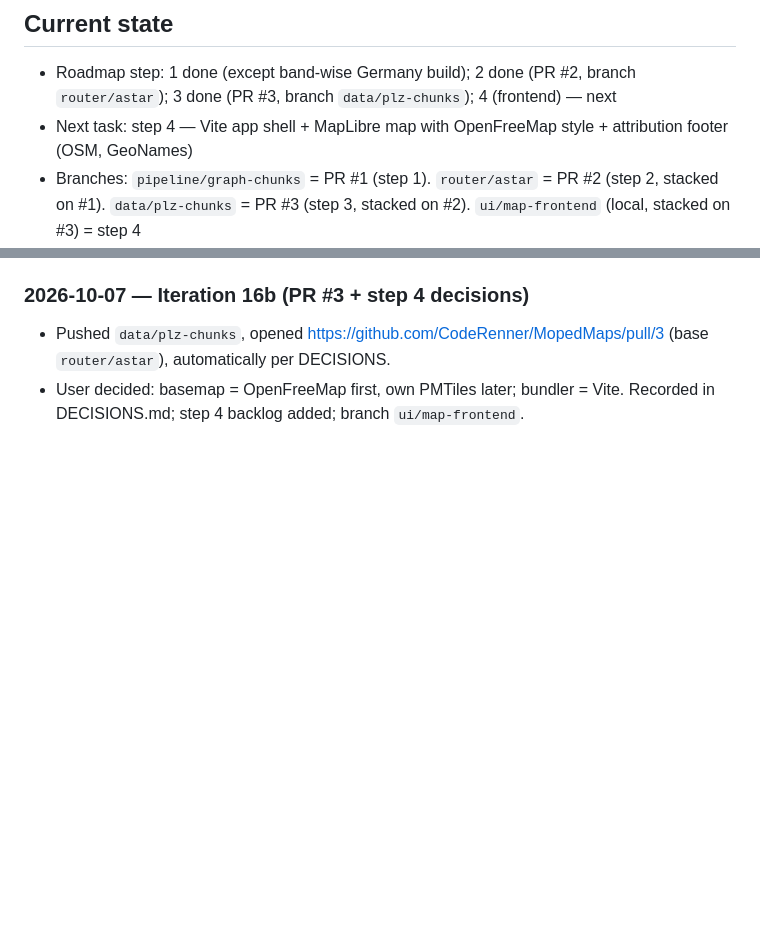
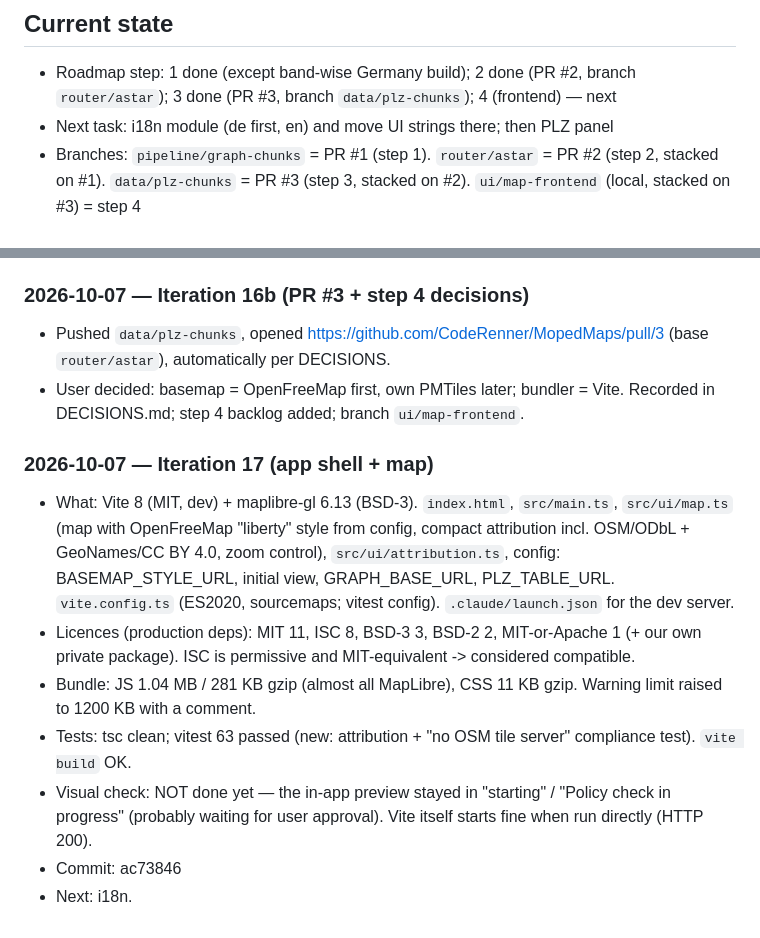
Before and after one commit to CodeRenner/MopedMaps, a Markdown page: docs/PROGRESS.md, 2 parts joined by grey strips. Rendered like a GitHub page; blank space fills up the shorter version.

Commit message:
Log iteration 17
Co-Authored-By: Claude Opus 5.5 <noreply@anthropic.com>

```diff
--- a/docs/PROGRESS.md
+++ b/docs/PROGRESS.md
@@ -6,7 +6,7 @@ updates "Current state". Newest entries at the bottom.
 
 ## Current state
 - Roadmap step: 1 done (except band-wise Germany build); 2 done (PR #2, branch `router/astar`); 3 done (PR #3, branch `data/plz-chunks`); 4 (frontend) — next
-- Next task: step 4 — Vite app shell + MapLibre map with OpenFreeMap style + attribution footer (OSM, GeoNames)
+- Next task: i18n module (de first, en) and move UI strings there; then PLZ panel
 - Branches: `pipeline/graph-chunks` = PR #1 (step 1). `router/astar` = PR #2 (step 2, stacked on #1). `data/plz-chunks` = PR #3 (step 3, stacked on #2). `ui/map-frontend` (local, stacked on #3) = step 4
 - Blockers / questions for the user: none
 - Environment notes: python3 3.12 available; node/npm, ruff, pytest, osmium
@@ -288,3 +288,23 @@ updates "Current state". Newest entries at the bottom.
   (base `router/astar`), automatically per DECISIONS.
 - User decided: basemap = OpenFreeMap first, own PMTiles later; bundler = Vite.
   Recorded in DECISIONS.md; step 4 backlog added; branch `ui/map-frontend`.
+
+### 2026-10-07 — Iteration 17 (app shell + map)
+- What: Vite 8 (MIT, dev) + maplibre-gl 6.13 (BSD-3). `index.html`,
+  `src/main.ts`, `src/ui/map.ts` (map with OpenFreeMap "liberty" style from
+  config, compact attribution incl. OSM/ODbL + GeoNames/CC BY 4.0,
+  zoom control), `src/ui/attribution.ts`, config: BASEMAP_STYLE_URL,
+  initial view, GRAPH_BASE_URL, PLZ_TABLE_URL. `vite.config.ts` (ES2020,
+  sourcemaps; vitest config). `.claude/launch.json` for the dev server.
+- Licences (production deps): MIT 11, ISC 8, BSD-3 3, BSD-2 2,
+  MIT-or-Apache 1 (+ our own private package). ISC is permissive and
+  MIT-equivalent -> considered compatible.
+- Bundle: JS 1.04 MB / 281 KB gzip (almost all MapLibre), CSS 11 KB gzip.
+  Warning limit raised to 1200 KB with a comment.
+- Tests: tsc clean; vitest 63 passed (new: attribution + "no OSM tile
+  server" compliance test). `vite build` OK.
+- Visual check: NOT done yet — the in-app preview stayed in "starting" /
+  "Policy check in progress" (probably waiting for user approval). Vite
+  itself starts fine when run directly (HTTP 200).
+- Commit: ac73846
+- Next: i18n.
```
Also changed, not shown: other parts of docs/PROGRESS.md (+1 -1 lines).
